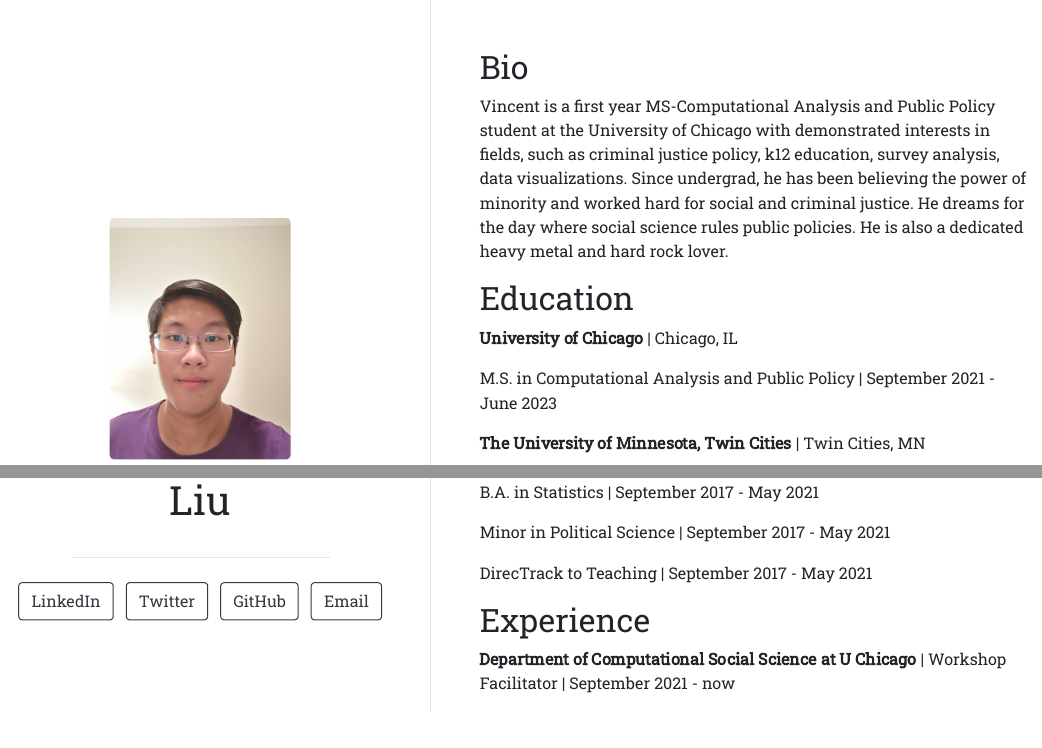
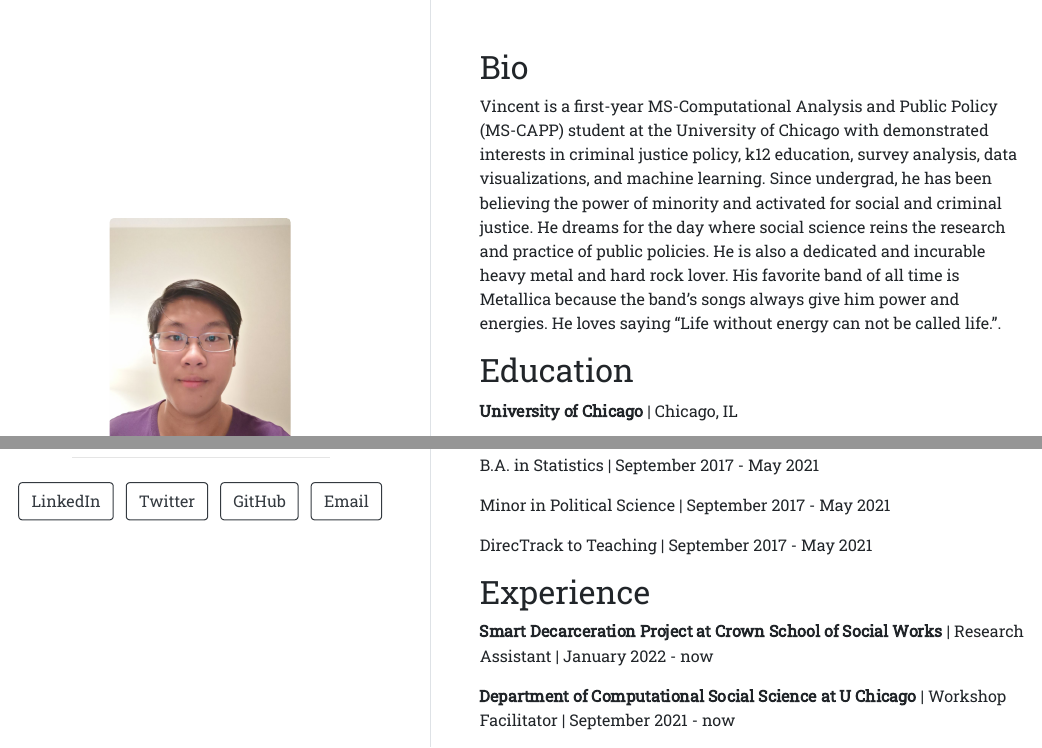
Before and after one commit to jcvincentliu/My-Website-Building, an R Markdown document (index.Rmd): the page in a window 1100 px wide, from its top, and a second part further down, joined at a grey line. The pictures show the output file index.html that the author committed with the source, opened offline.

Commit message:
expanding the index page

```diff
--- a/index.Rmd
+++ b/index.Rmd
@@ -17,7 +17,7 @@
 
 ## Bio
 
-Vincent is a first year MS-Computational Analysis and Public Policy student at the University of Chicago with demonstrated interests in fields, such as criminal justice policy, k12 education, survey analysis, data visualizations. Since undergrad, he has been believing the power of minority and worked hard for social and criminal justice. He dreams for the day where social science rules public policies. He is also a dedicated heavy metal and hard rock lover.
+Vincent is a first-year MS-Computational Analysis and Public Policy (MS-CAPP) student at the University of Chicago with demonstrated interests in criminal justice policy, k12 education, survey analysis, data visualizations, and machine learning. Since undergrad, he has been believing the power of minority and activated for social and criminal justice. He dreams for the day where social science reins the research and practice of public policies. He is also a dedicated and incurable heavy metal and hard rock lover. His favorite band of all time is Metallica because the band's songs always give him power and energies. He loves saying "Life without energy can not be called life.".
 
 
 ## Education
@@ -39,6 +39,8 @@
 
 ## Experience
 
+**Smart Decarceration Project at Crown School of Social Works** | Research Assistant | January 2022 - now
+
 **Department of Computational Social Science at U Chicago** | Workshop Facilitator | September 2021 - now
 
 **Breakthrough Twin Cities** | Teaching Fellow | June 2020 - August 2020
```
Also changed, not shown: index.html, 1 other file.
